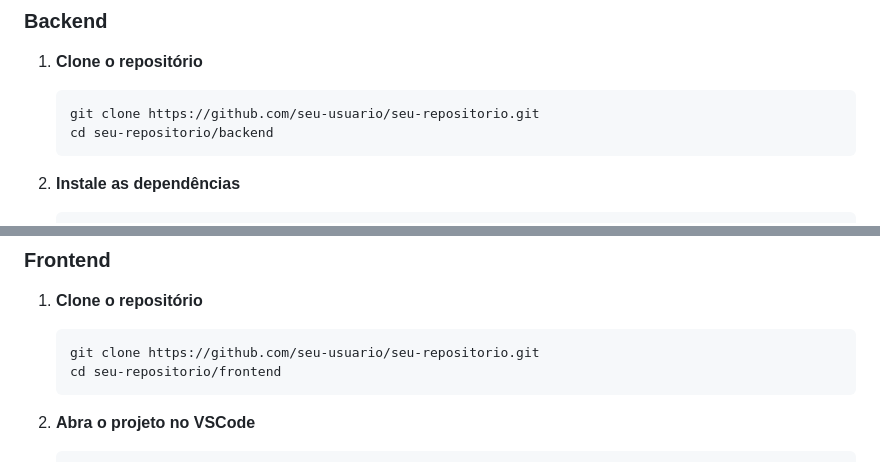
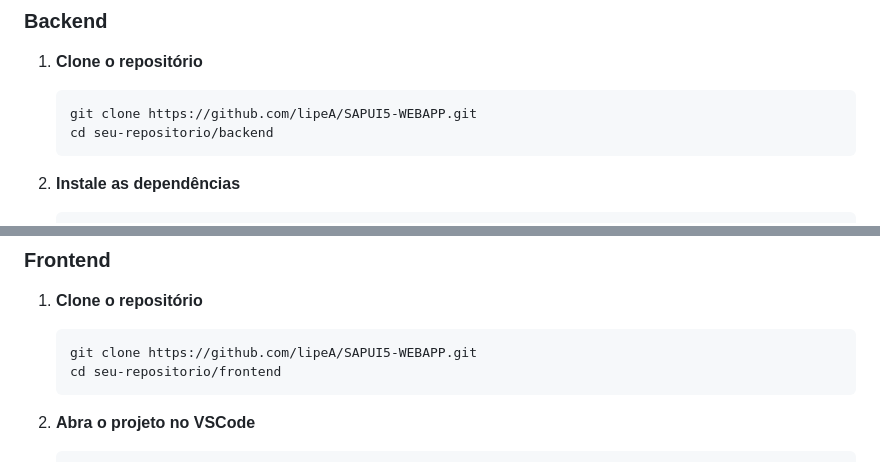
Before and after one commit to lipeA/SAPUI5-WEBAPP, a Markdown page: README.MD, 2 parts joined by grey strips. Drawn GitHub-style.

````diff
--- a/README.MD
+++ b/README.MD
@@ -32,7 +32,7 @@ O aplicativo tem como objetivo listar as notas fiscais, exibindo a descrição,
 
 1. **Clone o repositório**
     ```bash
-    git clone https://github.com/seu-usuario/seu-repositorio.git
+    git clone https://github.com/lipeA/SAPUI5-WEBAPP.git
     cd seu-repositorio/backend
     ```
 
@@ -64,7 +64,7 @@ O aplicativo tem como objetivo listar as notas fiscais, exibindo a descrição,
 
 1. **Clone o repositório**
     ```bash
-    git clone https://github.com/seu-usuario/seu-repositorio.git
+    git clone https://github.com/lipeA/SAPUI5-WEBAPP.git
     cd seu-repositorio/frontend
     ```
 
````
